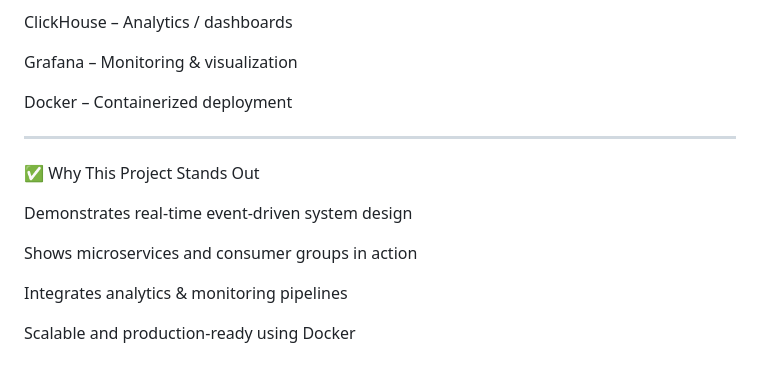
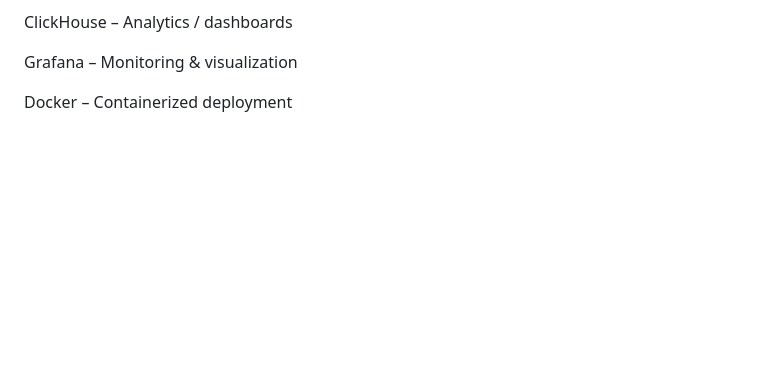
Before and after one commit to munyaradzichirove/AVIATOR, a Markdown page: README.md, the part around one of its changes. Rendered like a GitHub page; blank space fills up the shorter version.

Commit message:
even stream

```diff
--- a/README.md
+++ b/README.md
@@ -135,17 +135,3 @@ ClickHouse – Analytics / dashboards
 Grafana – Monitoring & visualization
 
 Docker – Containerized deployment
-
-
-
----
-
-✅ Why This Project Stands Out
-
-Demonstrates real-time event-driven system design
-
-Shows microservices and consumer groups in action
-
-Integrates analytics & monitoring pipelines
-
-Scalable and production-ready using Docker
```
Also changed, not shown: other parts of README.md (+1 -1 lines).
